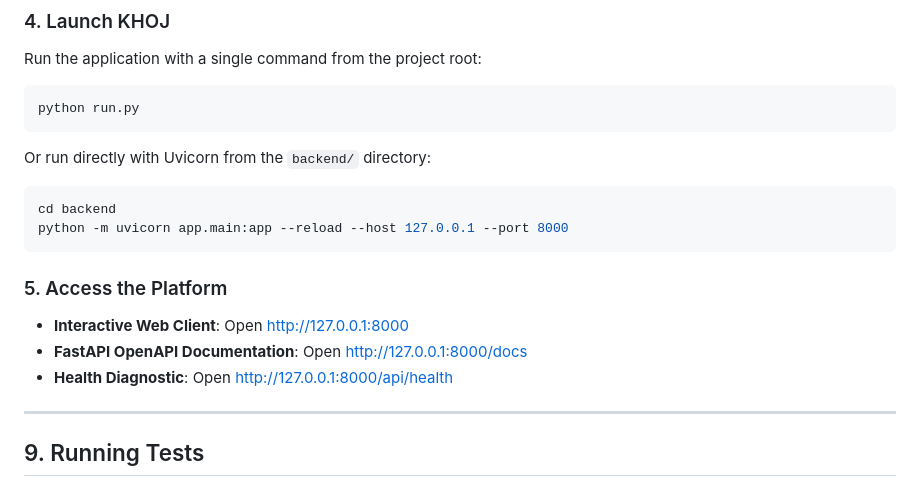
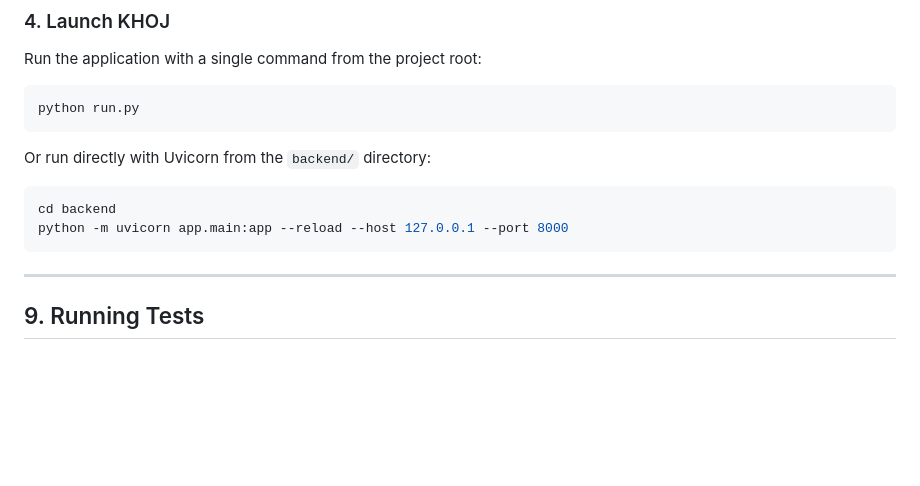
Before and after one commit to avaneesh24/KHOJ--The-Uncharted, a Markdown page: README.md, the part around the change. Rendered like a GitHub page; blank space fills up the shorter version.

````diff
--- a/README.md
+++ b/README.md
@@ -257,12 +257,6 @@ Or run directly with Uvicorn from the `backend/` directory:
 cd backend
 python -m uvicorn app.main:app --reload --host 127.0.0.1 --port 8000
 ```
-
-### 5. Access the Platform
-- **Interactive Web Client**: Open [http://127.0.0.1:8000](http://127.0.0.1:8000)
-- **FastAPI OpenAPI Documentation**: Open [http://127.0.0.1:8000/docs](http://127.0.0.1:8000/docs)
-- **Health Diagnostic**: Open [http://127.0.0.1:8000/api/health](http://127.0.0.1:8000/api/health)
-
 ---
 
 ## 9. Running Tests
````
